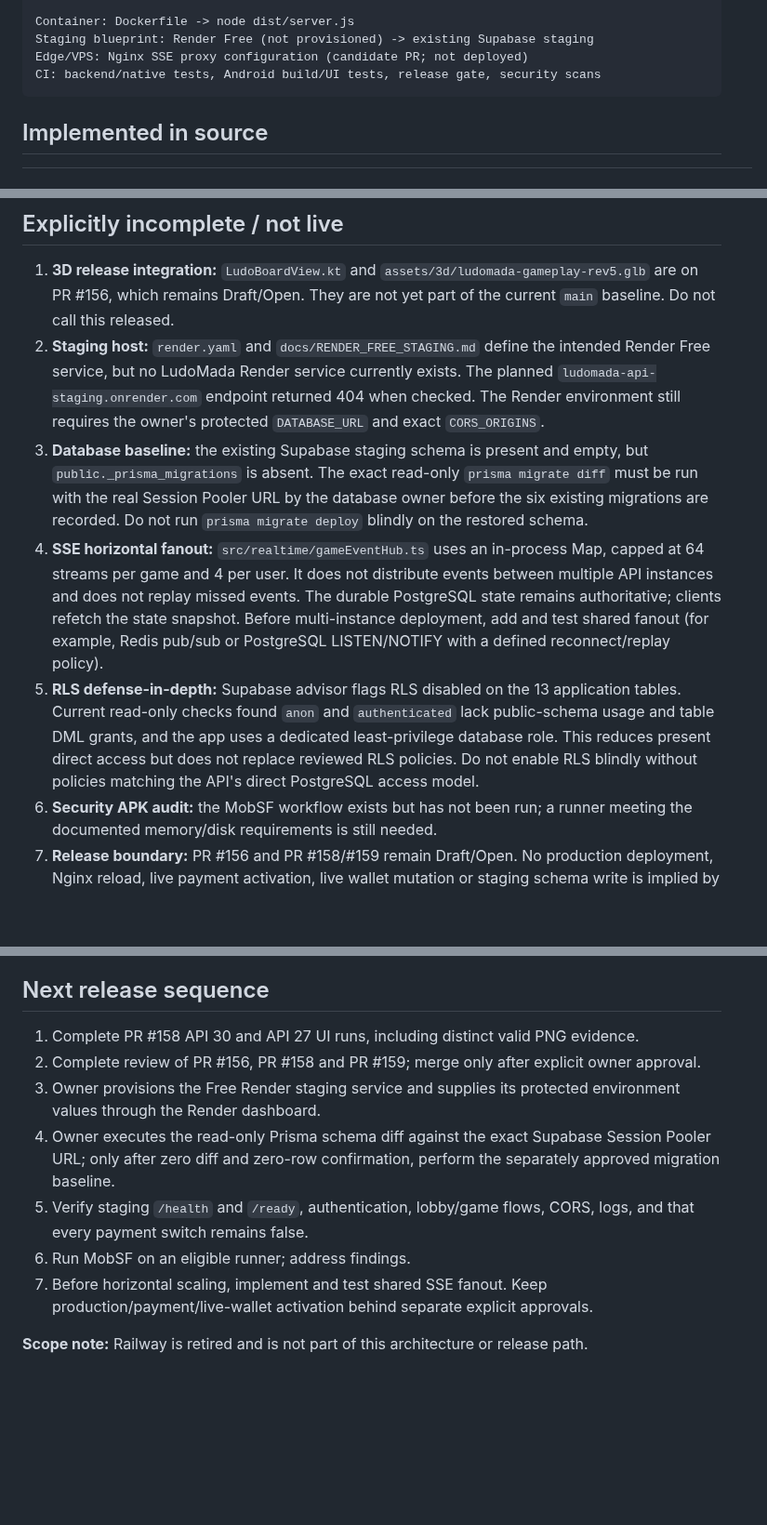
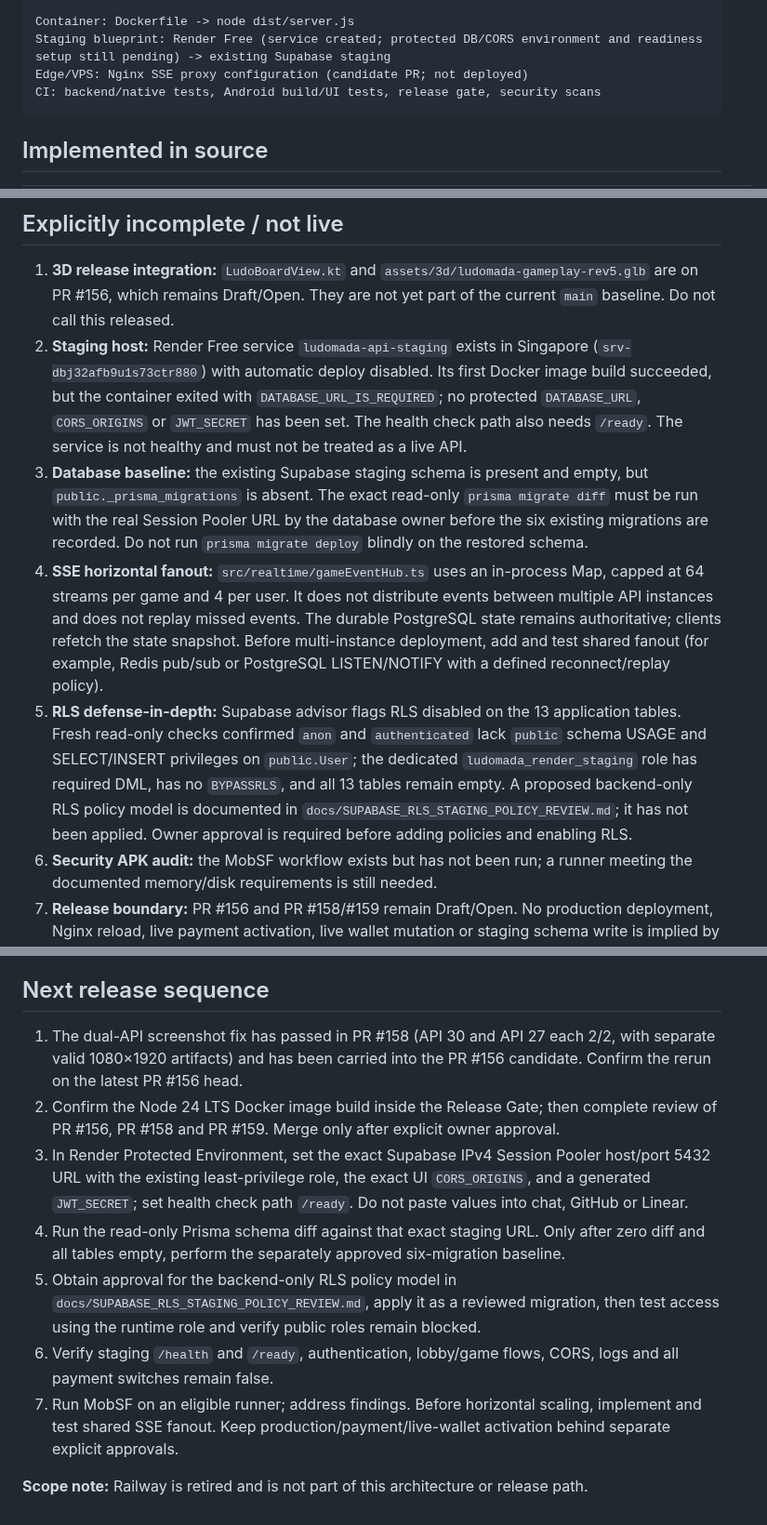
Before and after one commit to pascalnanousympathie-alt/LudoMada, a Markdown page: docs/ARCHITECTURE_IMPLEMENTATION_STATUS.md, 3 parts joined by grey strips. Shown at 93% size. Rendered like a GitHub page; blank space fills up the shorter version.

Commit message:
docs(architecture): record actual staging state and RLS review

````diff
--- a/docs/ARCHITECTURE_IMPLEMENTATION_STATUS.md
+++ b/docs/ARCHITECTURE_IMPLEMENTATION_STATUS.md
@@ -26,7 +26,7 @@ PostgreSQL (Supabase staging target)
   └─ Prisma schema and separately operated migration history
 
 Container: Dockerfile -> node dist/server.js
-Staging blueprint: Render Free (not provisioned) -> existing Supabase staging
+Staging blueprint: Render Free (service created; protected DB/CORS environment and readiness setup still pending) -> existing Supabase staging
 Edge/VPS: Nginx SSE proxy configuration (candidate PR; not deployed)
 CI: backend/native tests, Android build/UI tests, release gate, security scans
 ```
@@ -46,10 +46,10 @@ CI: backend/native tests, Android build/UI tests, release gate, security scans
 ## Explicitly incomplete / not live
 
 1. **3D release integration:** `LudoBoardView.kt` and `assets/3d/ludomada-gameplay-rev5.glb` are on PR #156, which remains Draft/Open. They are not yet part of the current `main` baseline. Do not call this released.
-2. **Staging host:** `render.yaml` and `docs/RENDER_FREE_STAGING.md` define the intended Render Free service, but no LudoMada Render service currently exists. The planned `ludomada-api-staging.onrender.com` endpoint returned 404 when checked. The Render environment still requires the owner's protected `DATABASE_URL` and exact `CORS_ORIGINS`.
+2. **Staging host:** Render Free service `ludomada-api-staging` exists in Singapore (`srv-dbj32afb9u1s73ctr880`) with automatic deploy disabled. Its first Docker image build succeeded, but the container exited with `DATABASE_URL_IS_REQUIRED`; no protected `DATABASE_URL`, `CORS_ORIGINS` or `JWT_SECRET` has been set. The health check path also needs `/ready`. The service is not healthy and must not be treated as a live API.
 3. **Database baseline:** the existing Supabase staging schema is present and empty, but `public._prisma_migrations` is absent. The exact read-only `prisma migrate diff` must be run with the real Session Pooler URL by the database owner before the six existing migrations are recorded. Do not run `prisma migrate deploy` blindly on the restored schema.
 4. **SSE horizontal fanout:** `src/realtime/gameEventHub.ts` uses an in-process Map, capped at 64 streams per game and 4 per user. It does not distribute events between multiple API instances and does not replay missed events. The durable PostgreSQL state remains authoritative; clients refetch the state snapshot. Before multi-instance deployment, add and test shared fanout (for example, Redis pub/sub or PostgreSQL LISTEN/NOTIFY with a defined reconnect/replay policy).
-5. **RLS defense-in-depth:** Supabase advisor flags RLS disabled on the 13 application tables. Current read-only checks found `anon` and `authenticated` lack public-schema usage and table DML grants, and the app uses a dedicated least-privilege database role. This reduces present direct access but does not replace reviewed RLS policies. Do not enable RLS blindly without policies matching the API's direct PostgreSQL access model.
+5. **RLS defense-in-depth:** Supabase advisor flags RLS disabled on the 13 application tables. Fresh read-only checks confirmed `anon` and `authenticated` lack `public` schema USAGE and SELECT/INSERT privileges on `public.User`; the dedicated `ludomada_render_staging` role has required DML, has no `BYPASSRLS`, and all 13 tables remain empty. A proposed backend-only RLS policy model is documented in `docs/SUPABASE_RLS_STAGING_POLICY_REVIEW.md`; it has not been applied. Owner approval is required before adding policies and enabling RLS.
 6. **Security APK audit:** the MobSF workflow exists but has not been run; a runner meeting the documented memory/disk requirements is still needed.
 7. **Release boundary:** PR #156 and PR #158/#159 remain Draft/Open. No production deployment, Nginx reload, live payment activation, live wallet mutation or staging schema write is implied by their CI passes.
 
@@ -67,12 +67,12 @@ The API container runs `node dist/server.js`; it does **not** apply Prisma migra
 
 ## Next release sequence
 
-1. Complete PR #158 API 30 and API 27 UI runs, including distinct valid PNG evidence.
-2. Complete review of PR #156, PR #158 and PR #159; merge only after explicit owner approval.
-3. Owner provisions the Free Render staging service and supplies its protected environment values through the Render dashboard.
-4. Owner executes the read-only Prisma schema diff against the exact Supabase Session Pooler URL; only after zero diff and zero-row confirmation, perform the separately approved migration baseline.
-5. Verify staging `/health` and `/ready`, authentication, lobby/game flows, CORS, logs, and that every payment switch remains false.
-6. Run MobSF on an eligible runner; address findings.
-7. Before horizontal scaling, implement and test shared SSE fanout. Keep production/payment/live-wallet activation behind separate explicit approvals.
+1. The dual-API screenshot fix has passed in PR #158 (API 30 and API 27 each 2/2, with separate valid 1080×1920 artifacts) and has been carried into the PR #156 candidate. Confirm the rerun on the latest PR #156 head.
+2. Confirm the Node 24 LTS Docker image build inside the Release Gate; then complete review of PR #156, PR #158 and PR #159. Merge only after explicit owner approval.
+3. In Render Protected Environment, set the exact Supabase IPv4 Session Pooler host/port 5432 URL with the existing least-privilege role, the exact UI `CORS_ORIGINS`, and a generated `JWT_SECRET`; set health check path `/ready`. Do not paste values into chat, GitHub or Linear.
+4. Run the read-only Prisma schema diff against that exact staging URL. Only after zero diff and all tables empty, perform the separately approved six-migration baseline.
+5. Obtain approval for the backend-only RLS policy model in `docs/SUPABASE_RLS_STAGING_POLICY_REVIEW.md`, apply it as a reviewed migration, then test access using the runtime role and verify public roles remain blocked.
+6. Verify staging `/health` and `/ready`, authentication, lobby/game flows, CORS, logs and all payment switches remain false.
+7. Run MobSF on an eligible runner; address findings. Before horizontal scaling, implement and test shared SSE fanout. Keep production/payment/live-wallet activation behind separate explicit approvals.
 
 **Scope note:** Railway is retired and is not part of this architecture or release path.
````
